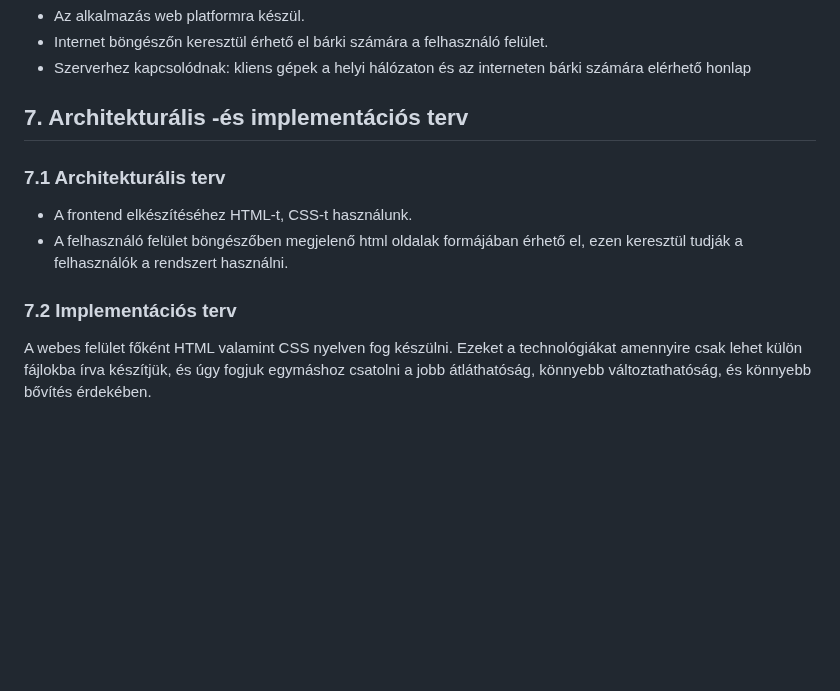
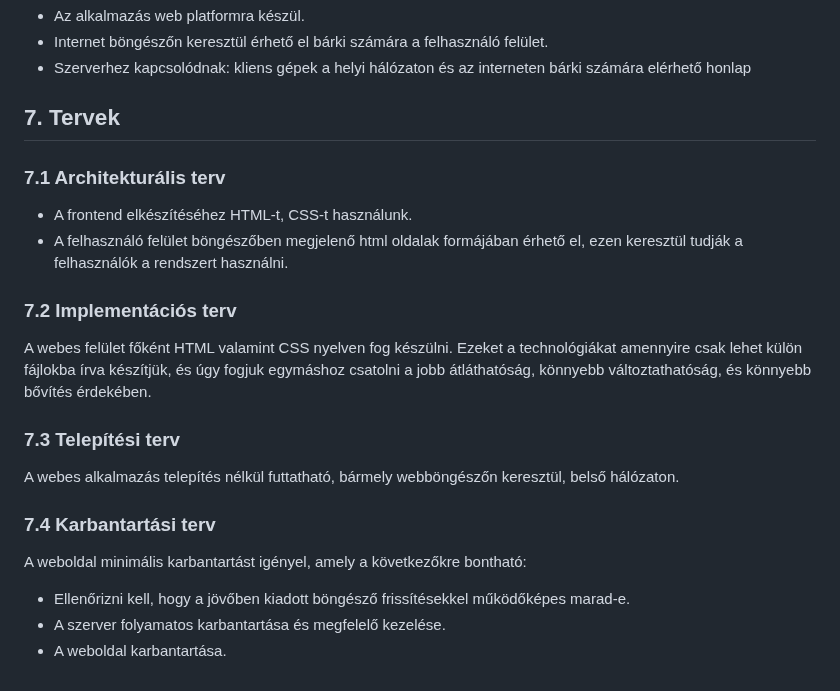
Before and after one commit to OroszBence54/RFT-2022-23-1-Nap, a Markdown page: Doc/Rendszerterv.md, the part around the change. Rendered like a GitHub page; blank space fills up the shorter version.

Commit message:
Telepítési -és karbantartási terv

```diff
--- a/Doc/Rendszerterv.md
+++ b/Doc/Rendszerterv.md
@@ -87,9 +87,17 @@ Nincsenek vásárolt szoftver komponensek és külső rendszerek.
 - Az alkalmazás web platformra készül.
 - Internet böngészőn keresztül érhető el bárki számára a felhasználó felület.
 - Szerverhez kapcsolódnak: kliens gépek a helyi hálózaton és az interneten bárki számára elérhető honlap
-## 7. Architekturális -és implementációs terv
+## 7. Tervek
 ### 7.1 Architekturális terv
 - A frontend elkészítéséhez HTML-t, CSS-t használunk.
 - A felhasználó felület böngészőben megjelenő html oldalak formájában érhető el, ezen keresztül tudják a felhasználók a rendszert használni.
 ### 7.2 Implementációs terv
 A webes felület főként HTML valamint CSS nyelven fog készülni. Ezeket a technológiákat amennyire csak lehet külön fájlokba írva készítjük, és úgy fogjuk egymáshoz csatolni a jobb átláthatóság, könnyebb változtathatóság, és könnyebb bővítés érdekében.
+### 7.3 Telepítési terv
+A webes alkalmazás telepítés nélkül futtatható, bármely webböngészőn keresztül, belső hálózaton.
+### 7.4 Karbantartási terv
+A weboldal minimális karbantartást igényel, amely a következőkre bontható:
+
+- Ellenőrizni kell, hogy a jövőben kiadott böngésző frissítésekkel működőképes marad-e.
+- A szerver folyamatos karbantartása és megfelelő kezelése.
+- A weboldal karbantartása.
```
